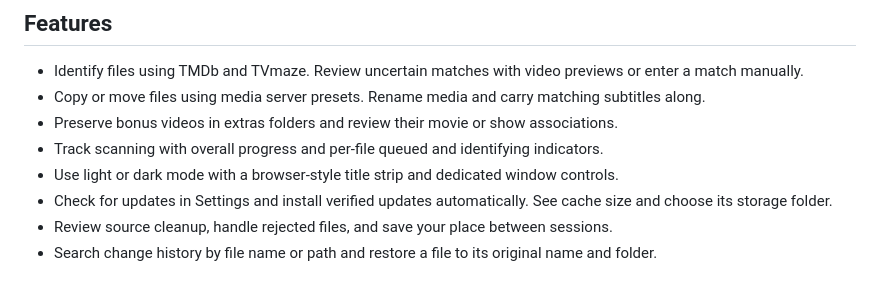
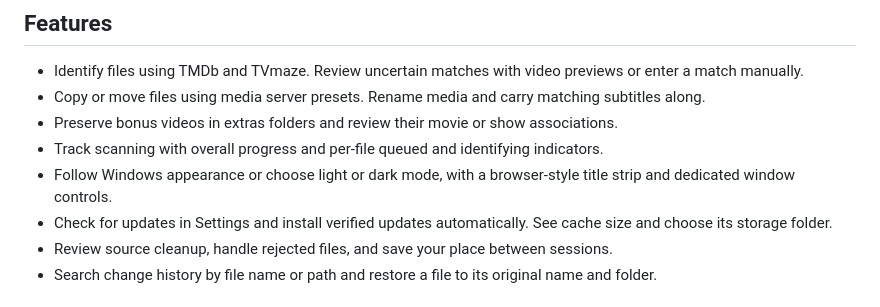
Before and after one commit to technicallyalex/Sortrr, a Markdown page: README.md, the part around the change. Rendered like a GitHub page.

Commit message:
Add system appearance and finalize Release Candidate 3

```diff
--- a/README.md
+++ b/README.md
@@ -12,7 +12,7 @@ Sortrr identifies movies and TV episodes and organizes them for Plex, Jellyfin,
 - Copy or move files using media server presets. Rename media and carry matching subtitles along.
 - Preserve bonus videos in extras folders and review their movie or show associations.
 - Track scanning with overall progress and per-file queued and identifying indicators.
-- Use light or dark mode with a browser-style title strip and dedicated window controls.
+- Follow Windows appearance or choose light or dark mode, with a browser-style title strip and dedicated window controls.
 - Check for updates in Settings and install verified updates automatically. See cache size and choose its storage folder.
 - Review source cleanup, handle rejected files, and save your place between sessions.
 - Search change history by file name or path and restore a file to its original name and folder.
```
Also changed, not shown: packaging/release-notes-rc3.md (+2 -3 lines), docs/screenshots/change-history.png, docs/screenshots/organize.png, docs/screenshots/review-files.png, 4 other files.
